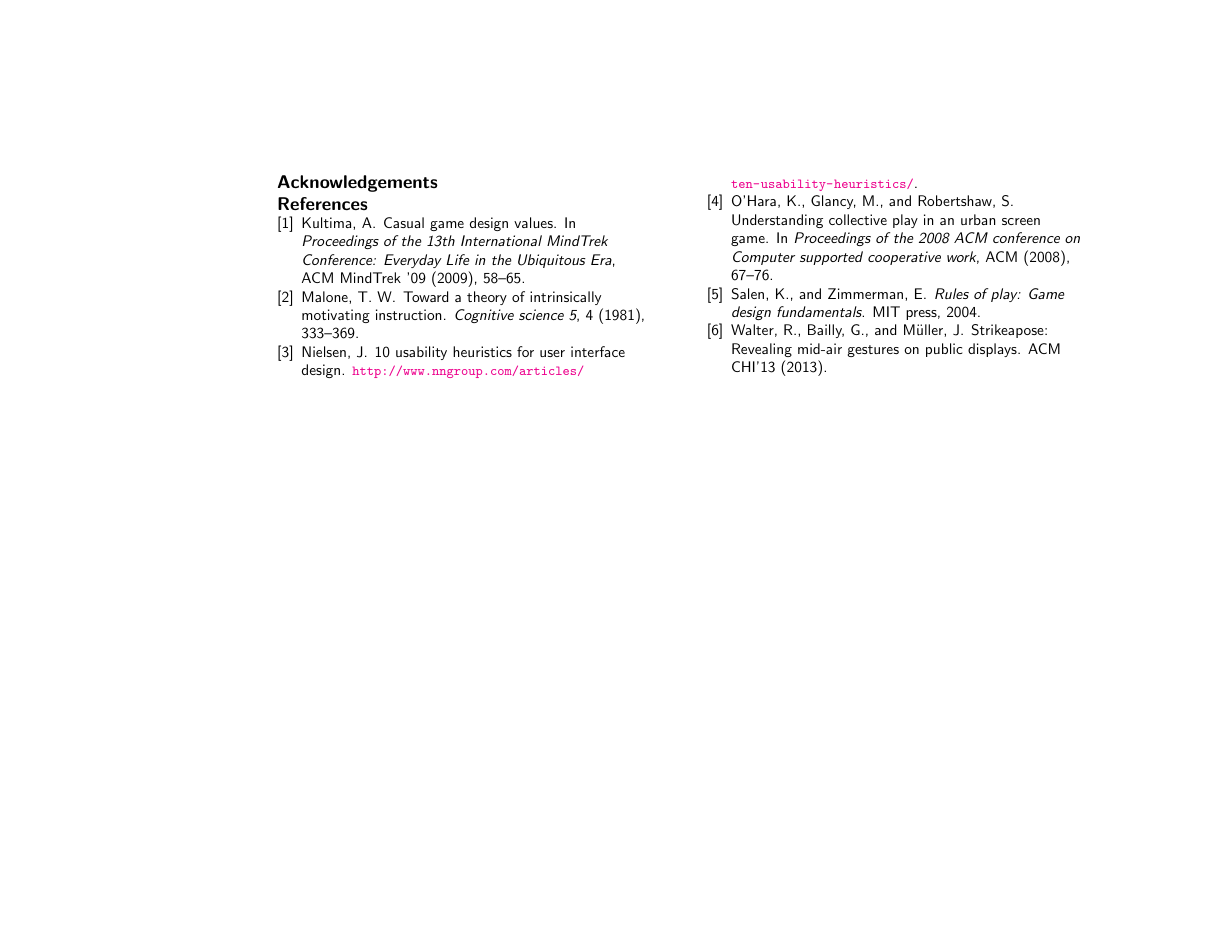
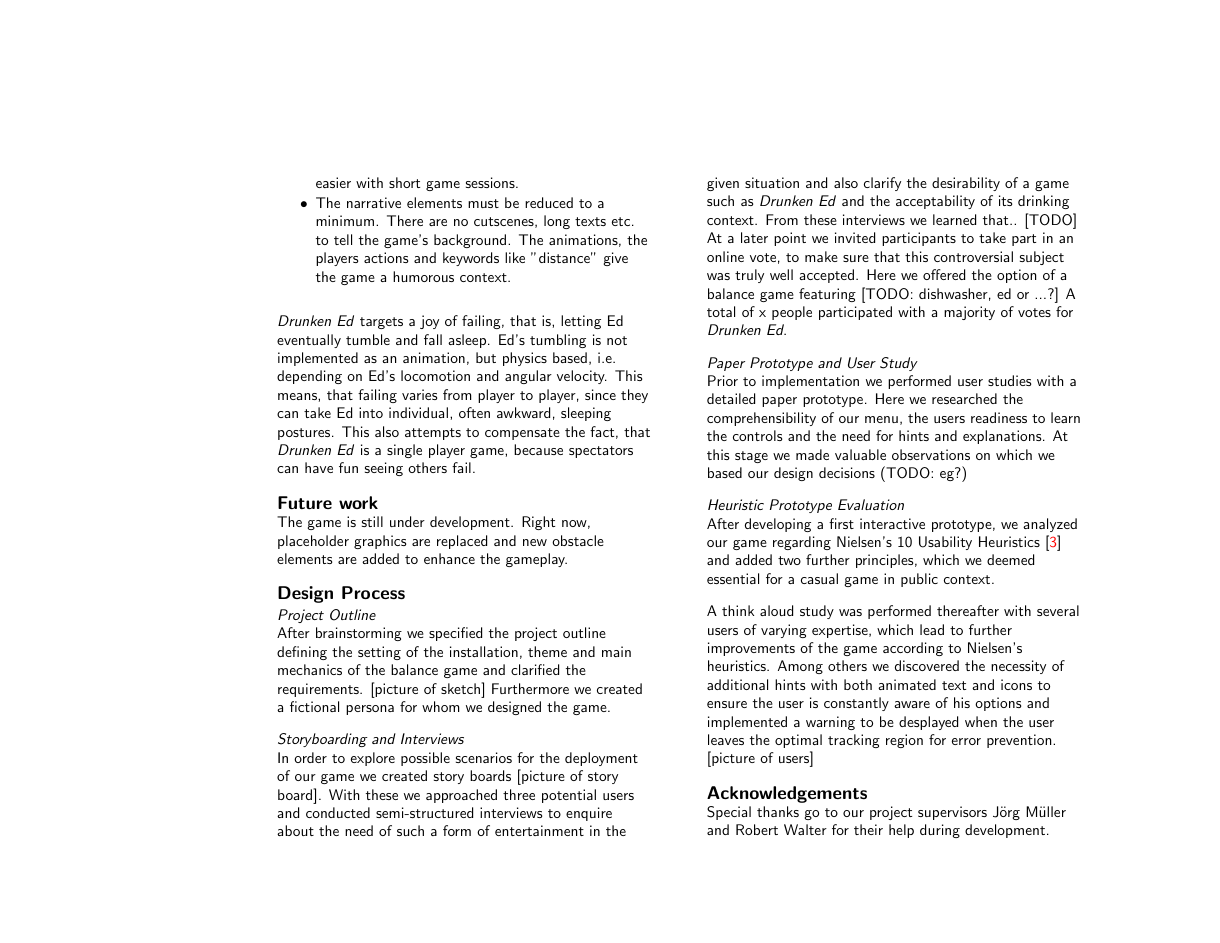
Before and after one commit to tiare/DrunkenEd, a LaTeX document (paper/DrunkenEd/DrunkenEd.tex): page 5 of 5 before the commit and page 4 of 5 after it. Compiled offline with pdfLaTeX.

Commit message:
Add acknowledgementes

```diff
--- a/paper/DrunkenEd/DrunkenEd.tex
+++ b/paper/DrunkenEd/DrunkenEd.tex
@@ -147,7 +147,7 @@ A think aloud study was performed thereafter with several users of varying exper
 % =============================================================================
 \section{Acknowledgements}
 % =============================================================================
-
+Special thanks go to our project supervisors J\"org M\"uller and Robert Walter for their help during development. Furthermore we wish to thank all volunteers who participated in interviews, experiments and play testing.
 %%--------------------REMOVE FOLLOWING SECTIONS---------------------------------
 %% =============================================================================
 %\section{Copyright}
```
